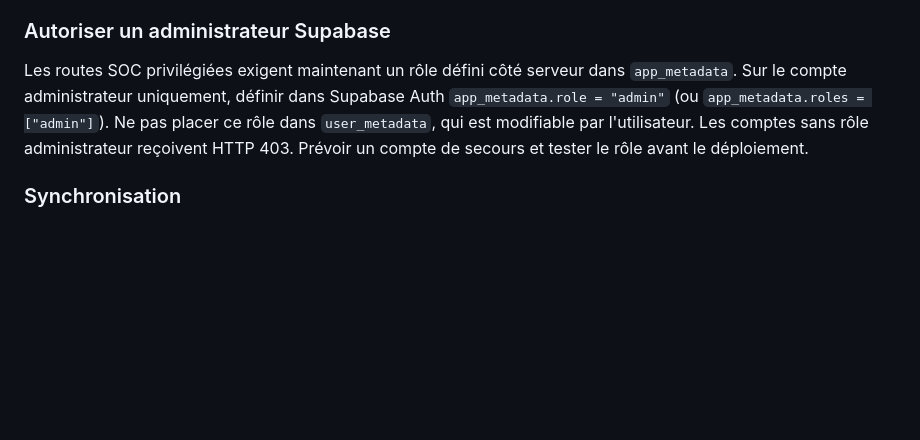
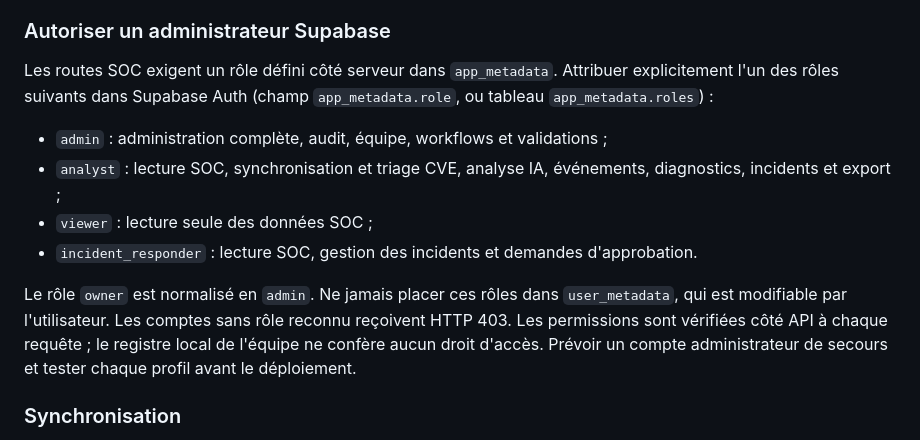
Before and after one commit to INFOTELCOM/Congo-Sec-Vision-Enterprise, a Markdown page: README.md, the part around the change. GitHub-like rendering; blank space fills up the shorter version.

Commit message:
Document SOC role permissions and Supabase setup

```diff
--- a/README.md
+++ b/README.md
@@ -110,7 +110,13 @@ Les alertes actuellement implémentées sont des notifications internes à la co
 
 ### Autoriser un administrateur Supabase
 
-Les routes SOC privilégiées exigent maintenant un rôle défini côté serveur dans `app_metadata`. Sur le compte administrateur uniquement, définir dans Supabase Auth `app_metadata.role = "admin"` (ou `app_metadata.roles = ["admin"]`). Ne pas placer ce rôle dans `user_metadata`, qui est modifiable par l'utilisateur. Les comptes sans rôle administrateur reçoivent HTTP 403. Prévoir un compte de secours et tester le rôle avant le déploiement.
+Les routes SOC exigent un rôle défini côté serveur dans `app_metadata`. Attribuer explicitement l'un des rôles suivants dans Supabase Auth (champ `app_metadata.role`, ou tableau `app_metadata.roles`) :
+- `admin` : administration complète, audit, équipe, workflows et validations ;
+- `analyst` : lecture SOC, synchronisation et triage CVE, analyse IA, événements, diagnostics, incidents et export ;
+- `viewer` : lecture seule des données SOC ;
+- `incident_responder` : lecture SOC, gestion des incidents et demandes d'approbation.
+
+Le rôle `owner` est normalisé en `admin`. Ne jamais placer ces rôles dans `user_metadata`, qui est modifiable par l'utilisateur. Les comptes sans rôle reconnu reçoivent HTTP 403. Les permissions sont vérifiées côté API à chaque requête ; le registre local de l'équipe ne confère aucun droit d'accès. Prévoir un compte administrateur de secours et tester chaque profil avant le déploiement.
 
 ### Synchronisation
 
```
